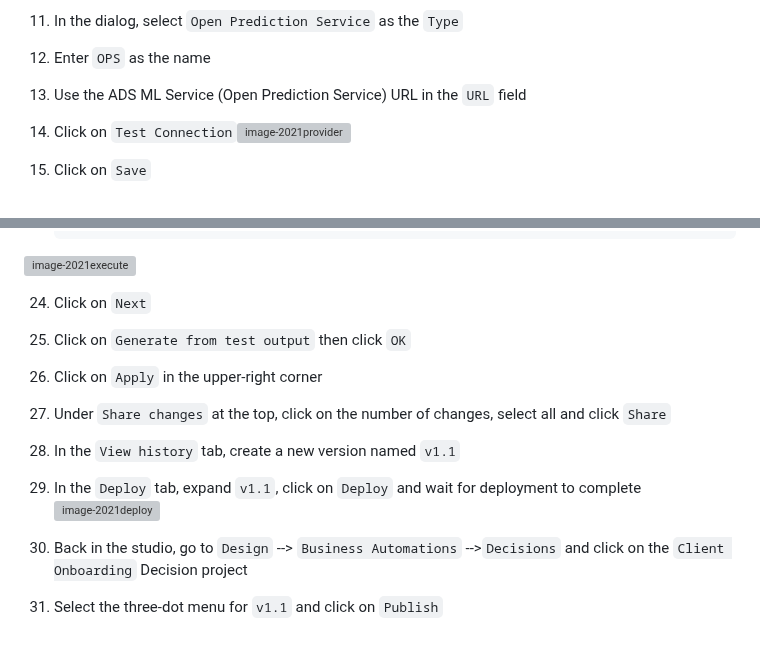
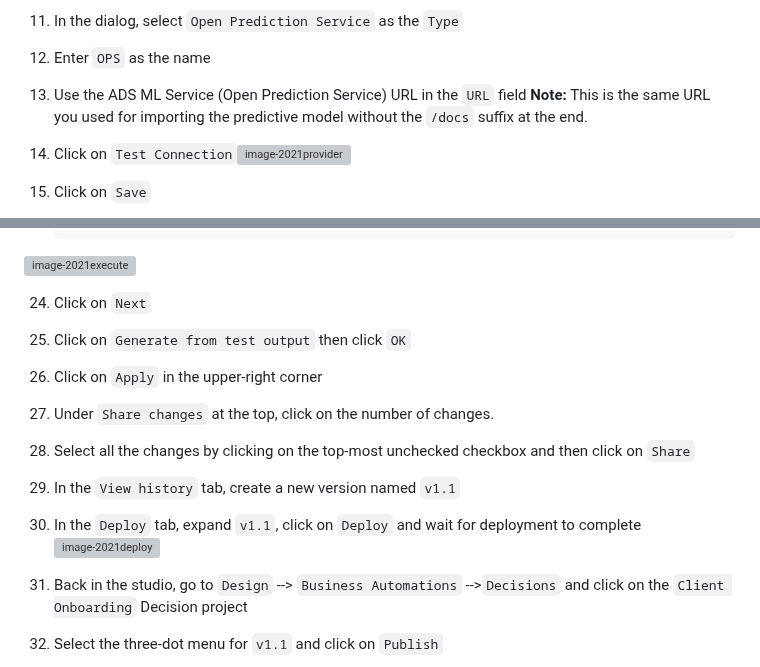
Before and after one commit to IBM/cp4ba-client-onboarding-scenario, a Markdown page: 21.0.2/Step 2 - ADS Project.md, 2 parts joined by grey strips. GitHub-like rendering; blank space fills up the shorter version; grey boxes are pictures that could not be loaded.

```diff
--- a/21.0.2/Step 2 - ADS Project.md
+++ b/21.0.2/Step 2 - ADS Project.md
@@ -26,7 +26,8 @@
 
 11. Enter `OPS` as the name
 
-12. Use the ADS ML Service (Open Prediction Service) URL in the `URL` field
+13. Use the ADS ML Service (Open Prediction Service) URL in the `URL` field
+    **Note:** This is the same URL you used for importing the predictive model without the `/docs` suffix at the end.
 
 13. Click on `Test Connection`![image-2021provider](images/ads-add-provider.png)
 
@@ -72,16 +73,12 @@
 ![image-2021execute](images/ads-ml-execute.png)
 
 24. Click on `Next`
-
 25. Click on `Generate from test output` then click `OK`
-
 26. Click on `Apply` in the upper-right corner
-
-27. Under `Share changes` at the top, click on the number of changes, select all and click `Share`
-
-28.  In the `View history` tab, create a new version named `v1.1`
-
-29. In the `Deploy` tab, expand `v1.1`, click on `Deploy` and wait for deployment to complete![image-2021deploy](images/ads-deploy.png)
+27. Under `Share changes` at the top, click on the number of changes.
+28. Select all the changes by clicking on the top-most unchecked checkbox and then click on `Share`
+29. In the `View history` tab, create a new version named `v1.1`
+30. In the `Deploy` tab, expand `v1.1`, click on `Deploy` and wait for deployment to complete![image-2021deploy](images/ads-deploy.png)
 
 
 30. Back in the studio, go to `Design` --> `Business Automations` -->`Decisions` and click on the `Client Onboarding` Decision project
```
Also changed, not shown: 21.0.2/Step 5 - Content Manager.md (+13 -7 lines), 21.0.2/images/content-event-action-javascript.png (deleted), 21.0.2/images/content-event-action-type-javascript.png (added), 21.0.2/images/content-event-action-type.png (added), 21.0.2/images/content-subscription1.png, 21.0.2/images/content-subscription3.png (deleted).
